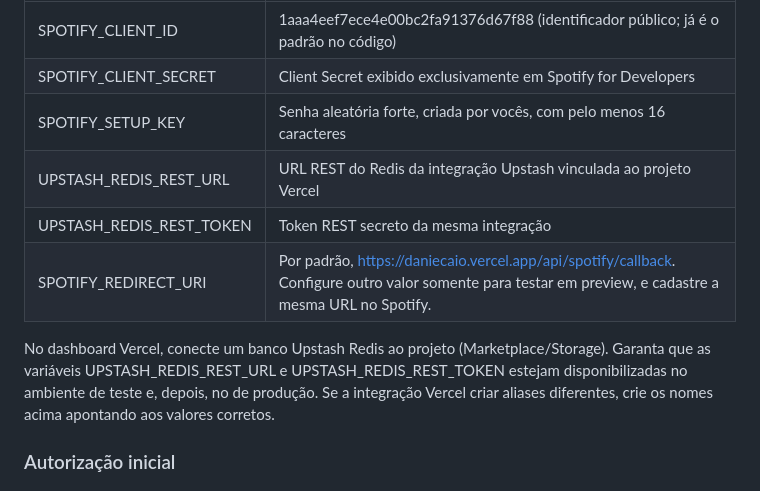
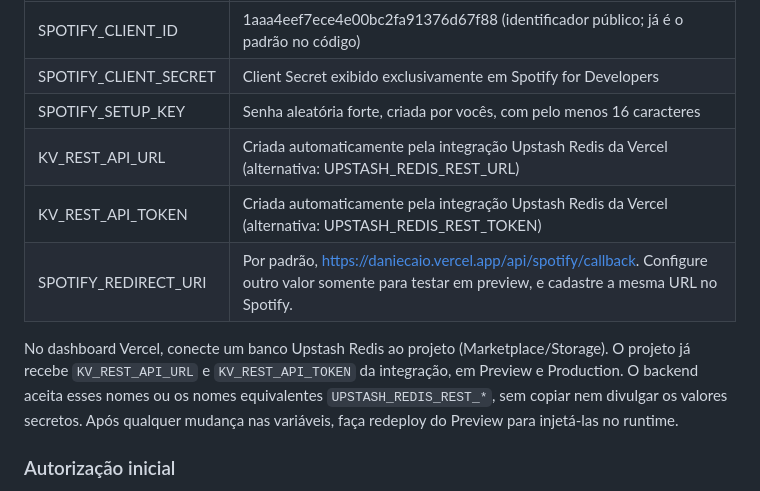
Before and after one commit to caiocapuzzo/casamento-danielle-caio-preview, a Markdown page: SPOTIFY_SETUP.md, the part around the change. Rendered like a GitHub page.

Commit message:
docs(spotify): document Vercel-provisioned KV variables and redeployment

```diff
--- a/SPOTIFY_SETUP.md
+++ b/SPOTIFY_SETUP.md
@@ -21,11 +21,11 @@ A aplicação **não funciona** até preencher as variáveis de ambiente do proj
 | SPOTIFY_CLIENT_ID | 1aaa4eef7ece4e00bc2fa91376d67f88 (identificador público; já é o padrão no código) |
 | SPOTIFY_CLIENT_SECRET | Client Secret exibido exclusivamente em Spotify for Developers |
 | SPOTIFY_SETUP_KEY | Senha aleatória forte, criada por vocês, com pelo menos 16 caracteres |
-| UPSTASH_REDIS_REST_URL | URL REST do Redis da integração Upstash vinculada ao projeto Vercel |
-| UPSTASH_REDIS_REST_TOKEN | Token REST secreto da mesma integração |
+| KV_REST_API_URL | Criada automaticamente pela integração Upstash Redis da Vercel (alternativa: UPSTASH_REDIS_REST_URL) |
+| KV_REST_API_TOKEN | Criada automaticamente pela integração Upstash Redis da Vercel (alternativa: UPSTASH_REDIS_REST_TOKEN) |
 | SPOTIFY_REDIRECT_URI | Por padrão, https://daniecaio.vercel.app/api/spotify/callback. Configure outro valor somente para testar em preview, e cadastre a mesma URL no Spotify. |
 
-No dashboard Vercel, conecte um banco Upstash Redis ao projeto (Marketplace/Storage). Garanta que as variáveis UPSTASH_REDIS_REST_URL e UPSTASH_REDIS_REST_TOKEN estejam disponibilizadas no ambiente de teste e, depois, no de produção. Se a integração Vercel criar aliases diferentes, crie os nomes acima apontando aos valores corretos.
+No dashboard Vercel, conecte um banco Upstash Redis ao projeto (Marketplace/Storage). O projeto já recebe `KV_REST_API_URL` e `KV_REST_API_TOKEN` da integração, em Preview e Production. O backend aceita esses nomes ou os nomes equivalentes `UPSTASH_REDIS_REST_*`, sem copiar nem divulgar os valores secretos. Após qualquer mudança nas variáveis, faça redeploy do Preview para injetá-las no runtime.
 
 ### Autorização inicial
 
```
